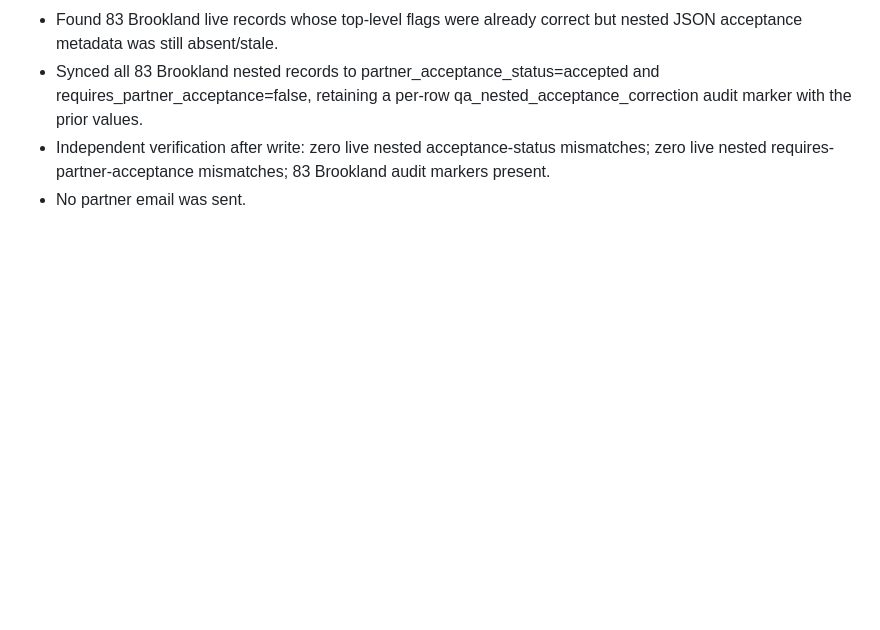
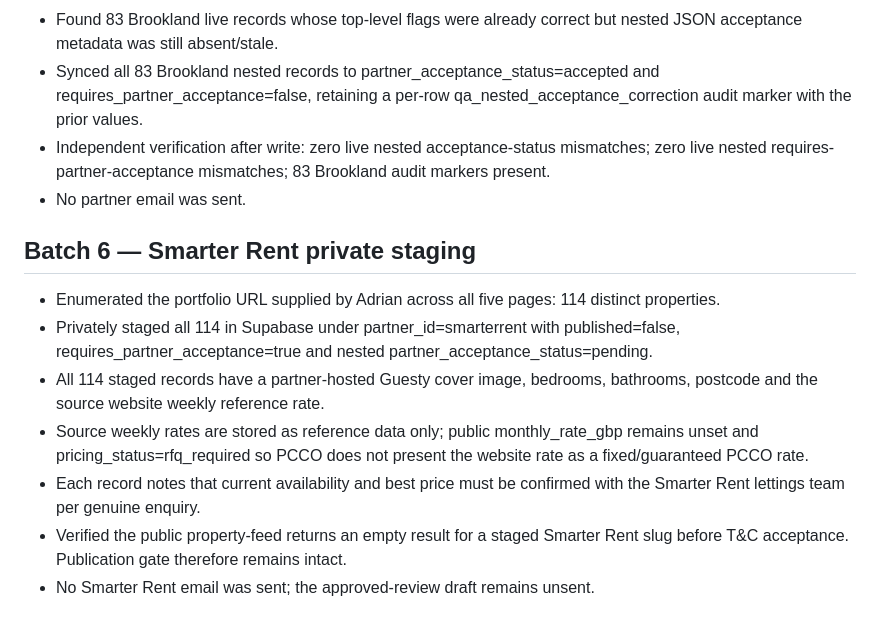
Before and after one commit to thepropertycarecouk-alt/-property-care-co-website, a Markdown page: PCCO-WEBSITE-PARTNER-QA-CHECKPOINT-2026-09-28.md, the part around the change. Drawn GitHub-style; blank space fills up the shorter version.

Commit message:
Checkpoint Smarter Rent private staging

```diff
--- a/PCCO-WEBSITE-PARTNER-QA-CHECKPOINT-2026-09-28.md
+++ b/PCCO-WEBSITE-PARTNER-QA-CHECKPOINT-2026-09-28.md
@@ -47,3 +47,12 @@ Fresh Smarter Rent invitation externally tested successfully; correct company/cu
 - Synced all 83 Brookland nested records to partner_acceptance_status=accepted and requires_partner_acceptance=false, retaining a per-row qa_nested_acceptance_correction audit marker with the prior values.
 - Independent verification after write: zero live nested acceptance-status mismatches; zero live nested requires-partner-acceptance mismatches; 83 Brookland audit markers present.
 - No partner email was sent.
+
+## Batch 6 — Smarter Rent private staging
+- Enumerated the portfolio URL supplied by Adrian across all five pages: 114 distinct properties.
+- Privately staged all 114 in Supabase under partner_id=smarterrent with published=false, requires_partner_acceptance=true and nested partner_acceptance_status=pending.
+- All 114 staged records have a partner-hosted Guesty cover image, bedrooms, bathrooms, postcode and the source website weekly reference rate.
+- Source weekly rates are stored as reference data only; public monthly_rate_gbp remains unset and pricing_status=rfq_required so PCCO does not present the website rate as a fixed/guaranteed PCCO rate.
+- Each record notes that current availability and best price must be confirmed with the Smarter Rent lettings team per genuine enquiry.
+- Verified the public property-feed returns an empty result for a staged Smarter Rent slug before T&C acceptance. Publication gate therefore remains intact.
+- No Smarter Rent email was sent; the approved-review draft remains unsent.
```
